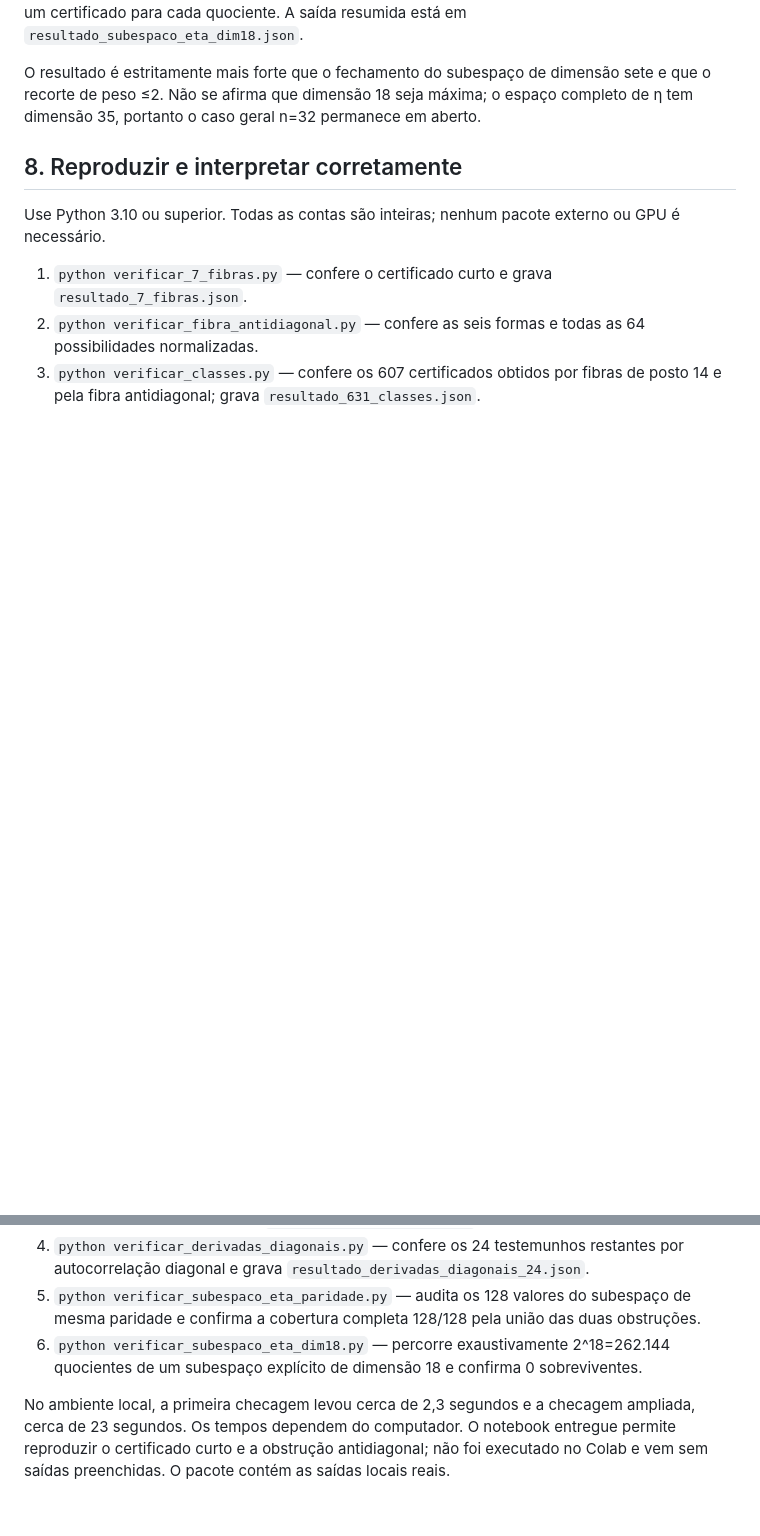
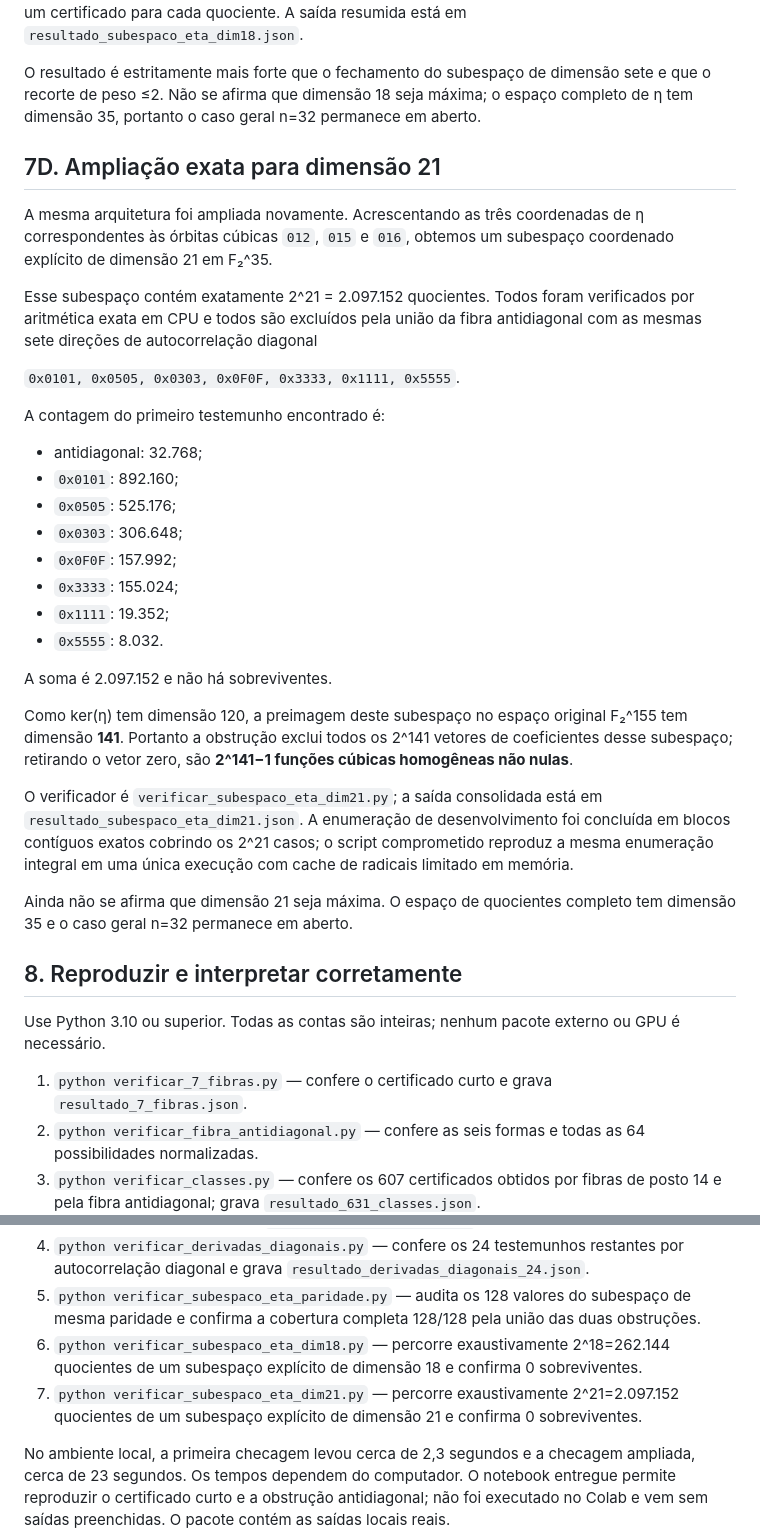
Before and after one commit to contatofilipevono-rgb/hrsbf-bent-verification, a Markdown page: avanco_t32/AVANCO_E_LIMITES.md, 2 parts joined by grey strips. Drawn GitHub-style; blank space fills up the shorter version.

Commit message:
docs: add exhaustive dimension-21 eta subspace exclusion

```diff
--- a/avanco_t32/AVANCO_E_LIMITES.md
+++ b/avanco_t32/AVANCO_E_LIMITES.md
@@ -193,6 +193,34 @@ O verificador `verificar_subespaco_eta_dim18.py` percorre os 2^18 quocientes por
 
 O resultado é estritamente mais forte que o fechamento do subespaço de dimensão sete e que o recorte de peso ≤2. Não se afirma que dimensão 18 seja máxima; o espaço completo de η tem dimensão 35, portanto o caso geral n=32 permanece em aberto.
 
+
+## 7D. Ampliação exata para dimensão 21
+
+A mesma arquitetura foi ampliada novamente. Acrescentando as três coordenadas de η correspondentes às órbitas cúbicas `012`, `015` e `016`, obtemos um subespaço coordenado explícito de dimensão 21 em F₂^35.
+
+Esse subespaço contém exatamente 2^21 = 2.097.152 quocientes. Todos foram verificados por aritmética exata em CPU e todos são excluídos pela união da fibra antidiagonal com as mesmas sete direções de autocorrelação diagonal
+
+`0x0101, 0x0505, 0x0303, 0x0F0F, 0x3333, 0x1111, 0x5555`.
+
+A contagem do primeiro testemunho encontrado é:
+
+- antidiagonal: 32.768;
+- `0x0101`: 892.160;
+- `0x0505`: 525.176;
+- `0x0303`: 306.648;
+- `0x0F0F`: 157.992;
+- `0x3333`: 155.024;
+- `0x1111`: 19.352;
+- `0x5555`: 8.032.
+
+A soma é 2.097.152 e não há sobreviventes.
+
+Como ker(η) tem dimensão 120, a preimagem deste subespaço no espaço original F₂^155 tem dimensão **141**. Portanto a obstrução exclui todos os 2^141 vetores de coeficientes desse subespaço; retirando o vetor zero, são **2^141−1 funções cúbicas homogêneas não nulas**.
+
+O verificador é `verificar_subespaco_eta_dim21.py`; a saída consolidada está em `resultado_subespaco_eta_dim21.json`. A enumeração de desenvolvimento foi concluída em blocos contíguos exatos cobrindo os 2^21 casos; o script comprometido reproduz a mesma enumeração integral em uma única execução com cache de radicais limitado em memória.
+
+Ainda não se afirma que dimensão 21 seja máxima. O espaço de quocientes completo tem dimensão 35 e o caso geral n=32 permanece em aberto.
+
 ## 8. Reproduzir e interpretar corretamente
 
 Use Python 3.10 ou superior. Todas as contas são inteiras; nenhum pacote externo ou GPU é necessário.
@@ -203,6 +231,7 @@ Use Python 3.10 ou superior. Todas as contas são inteiras; nenhum pacote extern
 4. `python verificar_derivadas_diagonais.py` — confere os 24 testemunhos restantes por autocorrelação diagonal e grava `resultado_derivadas_diagonais_24.json`.
 5. `python verificar_subespaco_eta_paridade.py` — audita os 128 valores do subespaço de mesma paridade e confirma a cobertura completa 128/128 pela união das duas obstruções.
 6. `python verificar_subespaco_eta_dim18.py` — percorre exaustivamente 2^18=262.144 quocientes de um subespaço explícito de dimensão 18 e confirma 0 sobreviventes.
+7. `python verificar_subespaco_eta_dim21.py` — percorre exaustivamente 2^21=2.097.152 quocientes de um subespaço explícito de dimensão 21 e confirma 0 sobreviventes.
 
 No ambiente local, a primeira checagem levou cerca de 2,3 segundos e a checagem ampliada, cerca de 23 segundos. Os tempos dependem do computador. O notebook entregue permite reproduzir o certificado curto e a obstrução antidiagonal; não foi executado no Colab e vem sem saídas preenchidas. O pacote contém as saídas locais reais.
 
```
